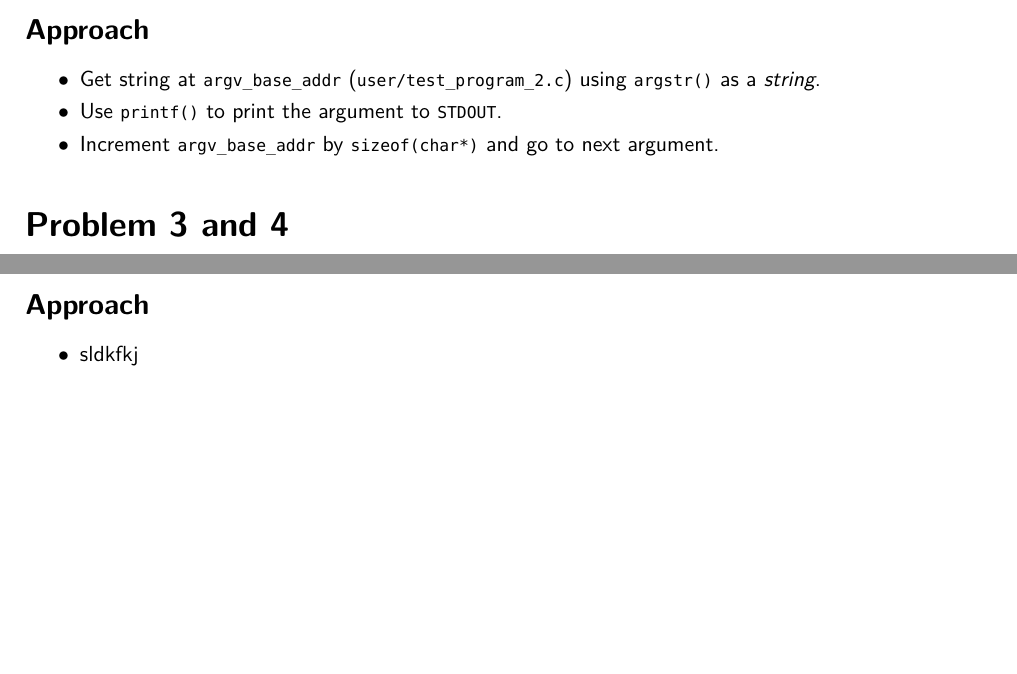
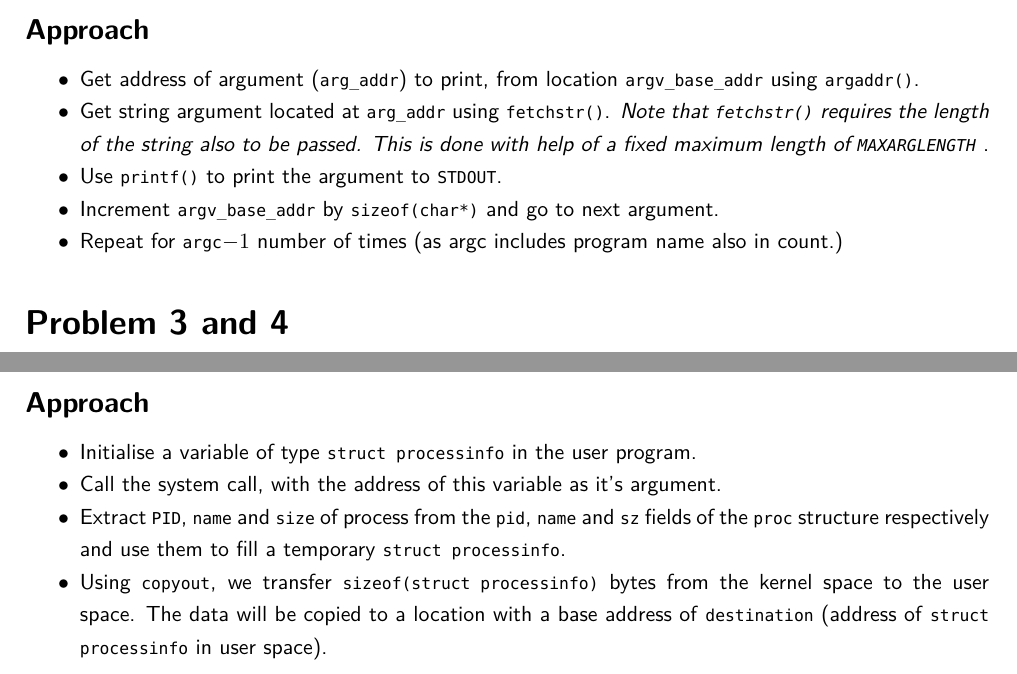
Before and after one commit to aklsh/CS3500, a LaTeX document (report.tex): two parts of pages 1 and 2 of 2, joined at a grey line, cut so that both start at the same text, the shorter picture padded with empty space. Compiled offline with XeLaTeX; a missing font is replaced by an installed copy or a similar font.

Commit message:
fin report

```diff
--- a/report.tex
+++ b/report.tex
@@ -89,9 +89,11 @@
 \end{colorboxed}
 \subsection*{Approach}
 \begin{itemize}[noitemsep, nolistsep]
-    \item Get string at \texttt{argv\_base\_addr} (\texttt{user/test\_program\_2.c}) using \texttt{argstr()} as a \textit{string}.
+    \item Get address of argument (\texttt{arg\_addr}) to print, from location \texttt{argv\_base\_addr} using \texttt{argaddr()}.
+    \item Get string argument located at \texttt{arg\_addr} using \texttt{fetchstr()}. \textit{Note that \texttt{fetchstr()} requires the length of the string also to be passed. This is done with help of a fixed maximum length of \texttt{MAXARGLENGTH} }.
     \item Use \texttt{printf()} to print the argument to \texttt{STDOUT}.
     \item Increment \texttt{argv\_base\_addr} by \texttt{sizeof(char*)} and go to next argument.
+    \item Repeat for \texttt{argc}$-1$ number of times (as argc includes program name also in count.)
 \end{itemize}
 \section*{Problem 3 and 4}
 \begin{colorboxed}{Code}{\texttt{kernel/sysproc.c::\textit{sys\_trace()}}}{unbreakable}
@@ -121,7 +119,10 @@
 \end{colorboxed}
 \subsection*{Approach}
 \begin{itemize}[noitemsep, nolistsep]
-    \item sldkfkj
+    \item Initialise a variable of type \texttt{struct processinfo} in the user program.
+    \item Call the system call, with the address of this variable as it's argument.
+    \item Extract \texttt{PID}, \texttt{name} and \texttt{size} of process from the \texttt{pid}, \texttt{name} and \texttt{sz} fields of the \texttt{proc} structure respectively and use them to fill a temporary \texttt{struct processinfo}.
+    \item Using \texttt{copyout}, we transfer \texttt{sizeof(struct processinfo)} bytes from the kernel space to the user space. The data will be copied to a location with a base address of \texttt{destination} (address of \texttt{struct processinfo} in user space).
 \end{itemize}
 
 %%Beginning References. Don't add any text beyond this.
```
Also changed, not shown: report.tex (6 more changed lines).
